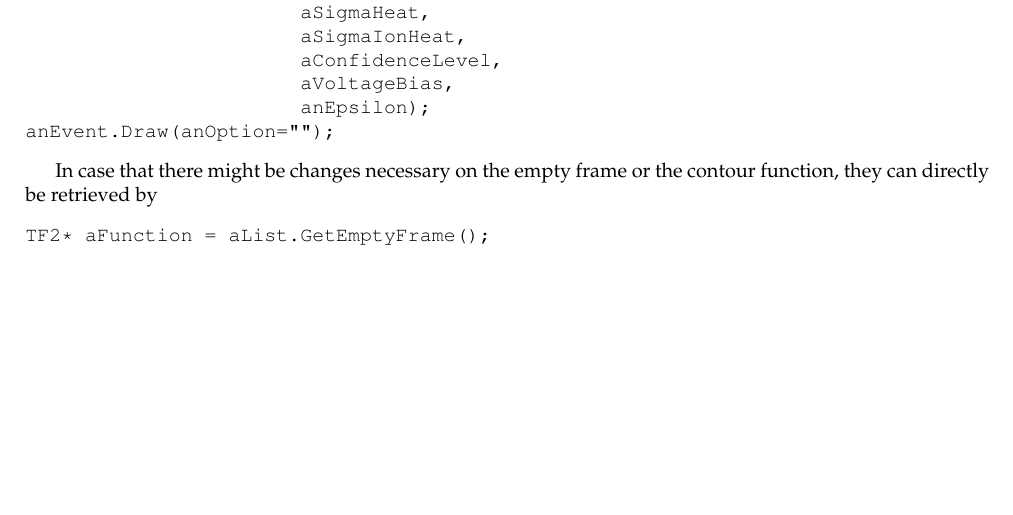
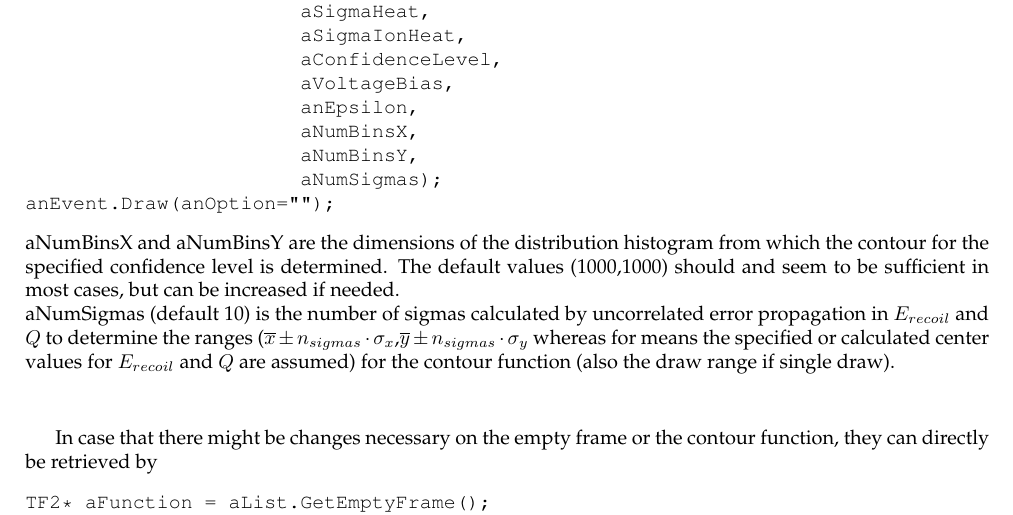
Before and after one commit to gadamc/kdata, a LaTeX document (kqpa/doc/HowTo_Draw_Confidence_Regions.tex): part of page 2 of 2, cut so that both start at the same text, the shorter picture padded with empty space. Compiled offline with pdfLaTeX.

Commit message:
fixed a bug
user can specify dimensions of the distribution histogram used to determine
the contour (summation over sorted list of bins with respect to the bin
contents in descending order) for the specified confidence level

updating the HowTo


git-svn-id: https://edwdev-ik.fzk.de/svn/EDELWEISS/analysis/kdata/trunk@1076 e4a34bab-3947-0410-866c-ab59ef520b34

```diff
--- a/kqpa/doc/HowTo_Draw_Confidence_Regions.tex
+++ b/kqpa/doc/HowTo_Draw_Confidence_Regions.tex
@@ -84,9 +87,15 @@ KQContourPoint anEvent(anEnergyIon,
                        aSigmaIonHeat,
                        aConfidenceLevel,
                        aVoltageBias,
-                       anEpsilon);
+                       anEpsilon,
+                       aNumBinsX,
+                       aNumBinsY,
+                       aNumSigmas);
 anEvent.Draw(anOption="");
 \end{verbatim}
+aNumBinsX and aNumBinsY are the dimensions of the distribution histogram from which the contour for the specified confidence level is determined.
+The default values (1000,1000) should and seem to be sufficient in most cases, but can be increased if needed. \\
+aNumSigmas (default 10) is the number of sigmas calculated by uncorrelated error propagation in $E_{recoil}$ and $Q$ to determine the ranges ($\overline{x} \pm n_{sigmas} \cdot \sigma_{x}$,$\overline{y} \pm n_{sigmas} \cdot \sigma_{y}$  whereas for means the specified or calculated center values for $E_{recoil}$ and $Q$ are assumed)  for the contour function (also the draw range if single draw). \\[0.5cm]
 
 In case that there might be changes necessary on the empty frame or the contour function, they can directly be retrieved by
 \begin{verbatim}
```
Also changed, not shown: kqpa/doc/HowTo_Draw_Confidence_Regions.pdf, kqpa/doc/HowTo_Draw_Confidence_Regions.tex (5 more changed lines), 4 other files.
